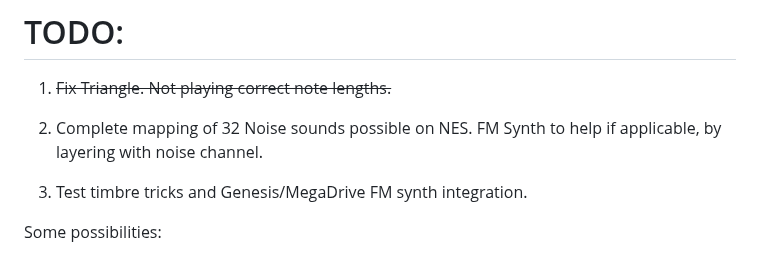
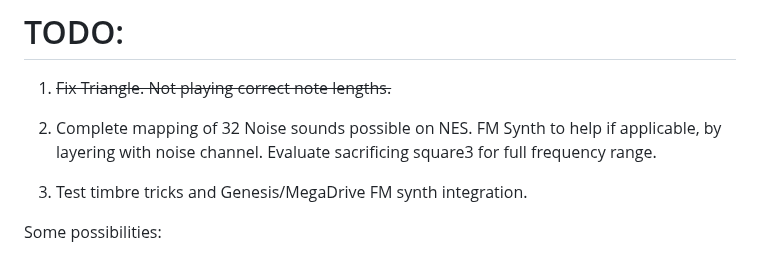
Before and after one commit to 1hedu/GeNESis-APU2PSG, a Markdown page: README.md, the part around the change. GitHub-like rendering.

```diff
--- a/README.md
+++ b/README.md
@@ -37,7 +37,7 @@ Have to have both scripts running at the same time, in the same directory. Turn
 
 # TODO:
 1. <s>Fix Triangle. Not playing correct note lengths.</s>
-2. Complete mapping of 32 Noise sounds possible on NES. FM Synth to help if applicable, by layering with noise channel.
+2. Complete mapping of 32 Noise sounds possible on NES. FM Synth to help if applicable, by layering with noise channel. Evaluate sacrificing square3 for full frequency range.
 
 3. Test timbre tricks and Genesis/MegaDrive FM synth integration.
 
```
